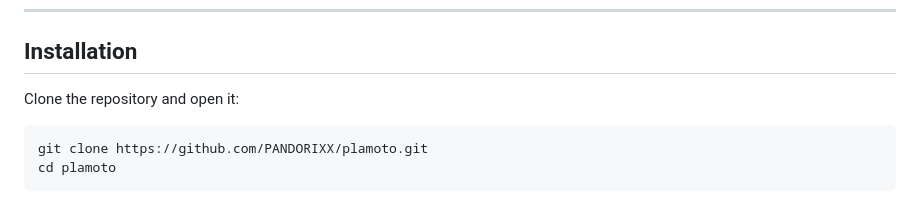
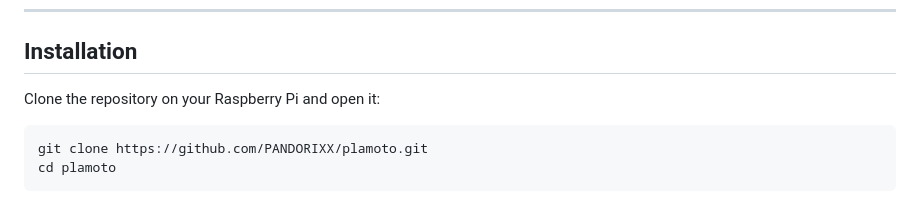
Before and after one commit to PANDORIXX/plamoto, a Markdown page: readme.md, the part around the change. GitHub-like rendering.

````diff
--- a/readme.md
+++ b/readme.md
@@ -21,7 +21,7 @@ PLAMOTO is a web-based plant monitoring system designed for Raspberry Pi. It cap
 
 ## Installation
 
-Clone the repository and open it:
+Clone the repository on your Raspberry Pi and open it:
 
 ```bash
 git clone https://github.com/PANDORIXX/plamoto.git
````
